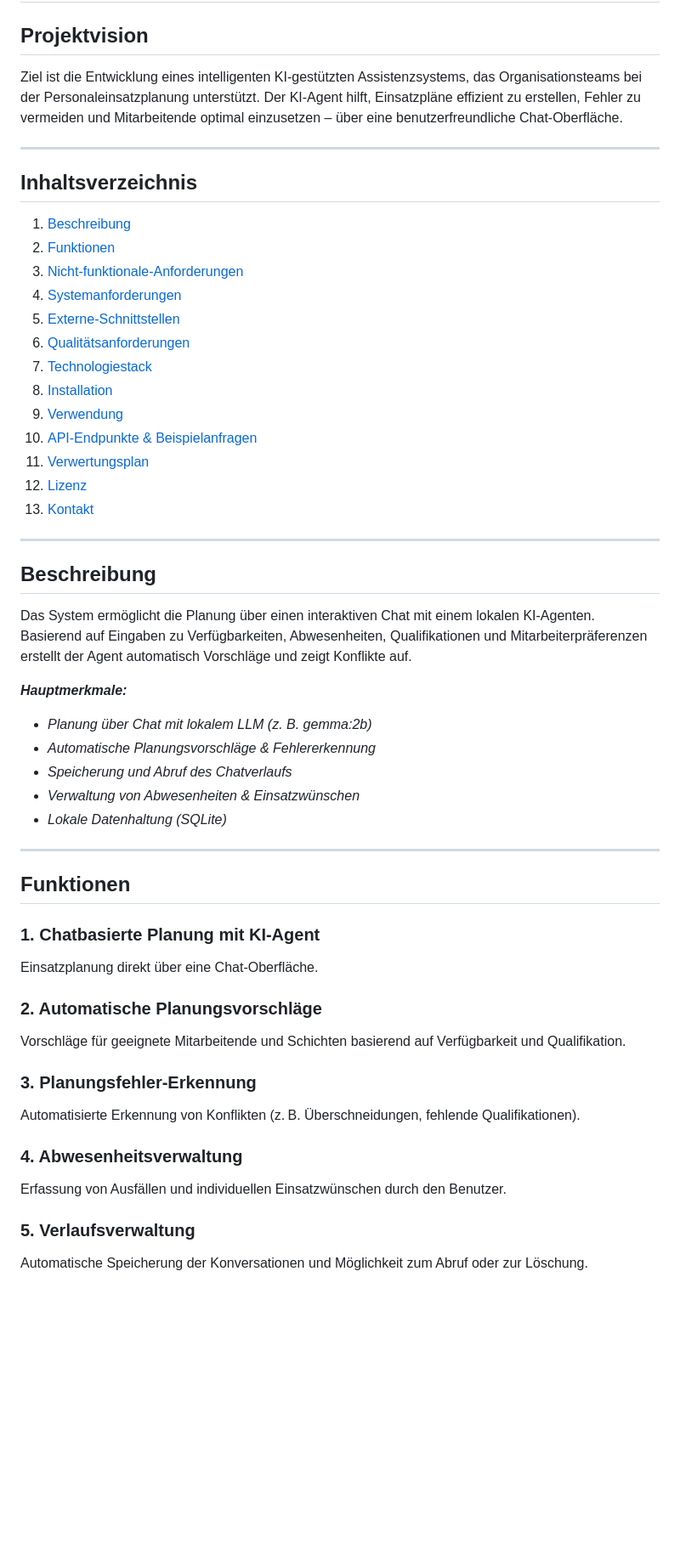
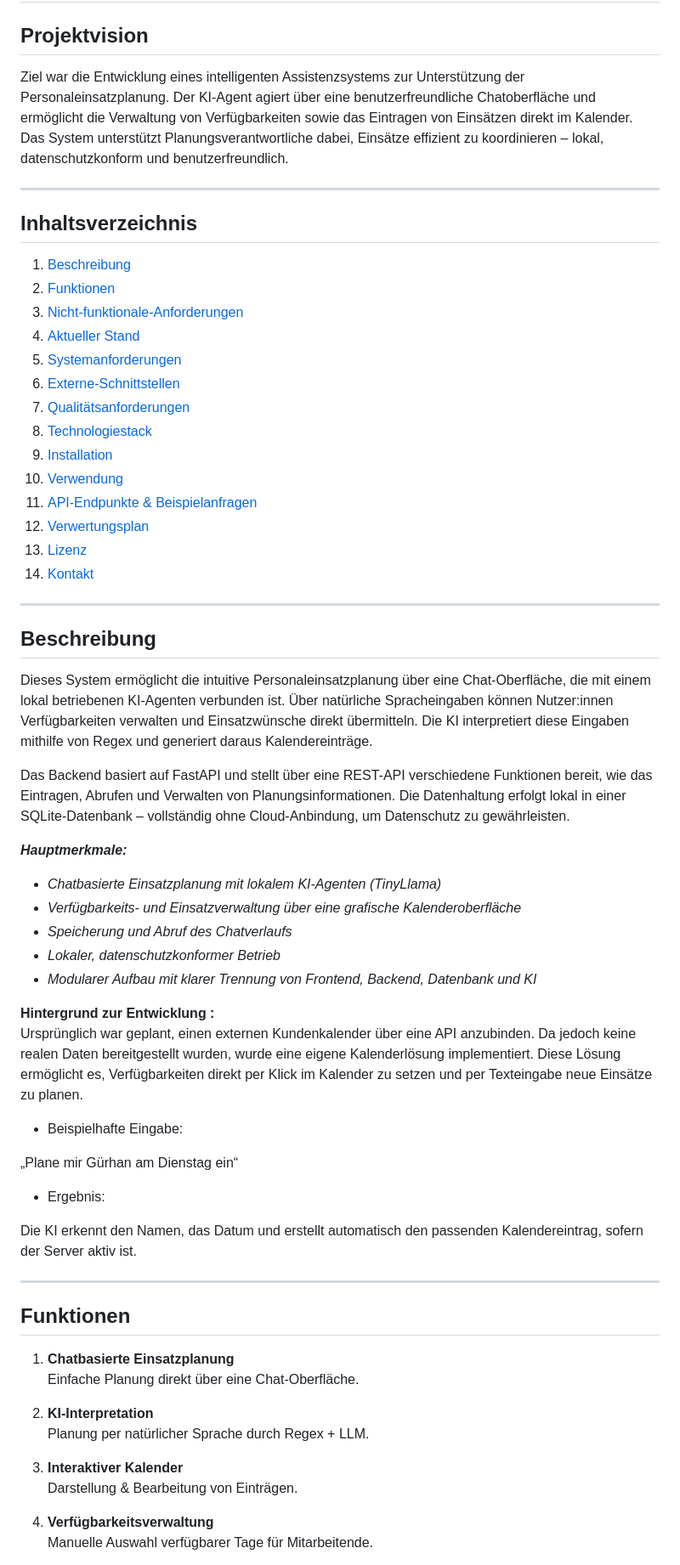
Before and after one commit to AyhamSalha/bss-ai-scheduler, a Markdown page: README.md, the part around one of its changes. Shown at 85% size. Drawn GitHub-style; blank space fills up the shorter version.

Commit message:
feat(docs): README finalisiert mit aktualisierter Projektbeschreibung und realisiertem Systemstand

```diff
--- a/README.md
+++ b/README.md
@@ -2,7 +2,7 @@
 
 ## Projektvision
 
-Ziel ist die Entwicklung eines intelligenten KI-gestützten Assistenzsystems, das Organisationsteams bei der Personaleinsatzplanung unterstützt. Der KI-Agent hilft, Einsatzpläne effizient zu erstellen, Fehler zu vermeiden und Mitarbeitende optimal einzusetzen – über eine benutzerfreundliche Chat-Oberfläche.
+Ziel war die Entwicklung eines intelligenten Assistenzsystems zur Unterstützung der Personaleinsatzplanung. Der KI-Agent agiert über eine benutzerfreundliche Chatoberfläche und ermöglicht die Verwaltung von Verfügbarkeiten sowie das Eintragen von Einsätzen direkt im Kalender. Das System unterstützt Planungsverantwortliche dabei, Einsätze effizient zu koordinieren – lokal, datenschutzkonform und benutzerfreundlich.
 
 ---
 
@@ -11,47 +11,58 @@ Ziel ist die Entwicklung eines intelligenten KI-gestützten Assistenzsystems, da
 1. [Beschreibung](#beschreibung)
 2. [Funktionen](#funktionen)
 3. [Nicht-funktionale-Anforderungen](#nicht-funktionale-anforderungen)
-4. [Systemanforderungen](#systemanforderungen)
-5. [Externe-Schnittstellen](#externe-schnittstellen)
-6. [Qualitätsanforderungen](#qualitätsanforderungen)
-7. [Technologiestack](#technologiestack)
-8. [Installation](#installation)
-9. [Verwendung](#verwendung)
-10. [API-Endpunkte & Beispielanfragen](#api-endpunkte--beispielanfragen)
-11. [Verwertungsplan](#verwertungsplan)
-12. [Lizenz](#lizenz)
-13. [Kontakt](#kontakt)
+4. [Aktueller Stand](#aktueller-Stand)
+5. [Systemanforderungen](#systemanforderungen)
+6. [Externe-Schnittstellen](#externe-schnittstellen)
+7. [Qualitätsanforderungen](#qualitätsanforderungen)
+8. [Technologiestack](#technologiestack)
+9. [Installation](#installation)
+10. [Verwendung](#verwendung)
+11. [API-Endpunkte & Beispielanfragen](#api-endpunkte--beispielanfragen)
+12. [Verwertungsplan](#verwertungsplan)
+13. [Lizenz](#lizenz)
+14. [Kontakt](#kontakt)
 
 ---
 
 ## Beschreibung
 
-Das System ermöglicht die Planung über einen interaktiven Chat mit einem lokalen KI-Agenten.
-Basierend auf Eingaben zu Verfügbarkeiten, Abwesenheiten, Qualifikationen und Mitarbeiterpräferenzen erstellt der Agent automatisch Vorschläge und zeigt Konflikte auf.
+Dieses System ermöglicht die intuitive Personaleinsatzplanung über eine Chat-Oberfläche, die mit einem lokal betriebenen KI-Agenten verbunden ist. Über natürliche Spracheingaben können Nutzer:innen Verfügbarkeiten verwalten und Einsatzwünsche direkt übermitteln. Die KI interpretiert diese Eingaben mithilfe von Regex und generiert daraus Kalendereinträge.
+
+Das Backend basiert auf FastAPI und stellt über eine REST-API verschiedene Funktionen bereit, wie das Eintragen, Abrufen und Verwalten von Planungsinformationen. Die Datenhaltung erfolgt lokal in einer SQLite-Datenbank – vollständig ohne Cloud-Anbindung, um Datenschutz zu gewährleisten.
 
 ***Hauptmerkmale:***
-- *Planung über Chat mit lokalem LLM (z. B. gemma:2b)*
-- *Automatische Planungsvorschläge & Fehlererkennung*
+- *Chatbasierte Einsatzplanung mit lokalem KI-Agenten (TinyLlama)*
+- *Verfügbarkeits- und Einsatzverwaltung über eine grafische Kalenderoberfläche*
 - *Speicherung und Abruf des Chatverlaufs*
-- *Verwaltung von Abwesenheiten & Einsatzwünschen*
-- *Lokale Datenhaltung (SQLite)*
+- *Lokaler, datenschutzkonformer Betrieb*
+- *Modularer Aufbau mit klarer Trennung von Frontend, Backend, Datenbank und KI*
+
+**Hintergrund zur Entwicklung :**
+Ursprünglich war geplant, einen externen Kundenkalender über eine API anzubinden. Da jedoch keine realen Daten bereitgestellt wurden, wurde eine eigene Kalenderlösung implementiert. Diese Lösung ermöglicht es, Verfügbarkeiten direkt per Klick im Kalender zu setzen und per Texteingabe neue Einsätze zu planen.
+
+- Beispielhafte Eingabe:
+
+„Plane mir Gürhan am Dienstag ein“
+
+- Ergebnis:
+
+Die KI erkennt den Namen, das Datum und erstellt automatisch den passenden Kalendereintrag, sofern der Server aktiv ist.
 
 ---
 
 ## Funktionen
 
-### 1. Chatbasierte Planung mit KI-Agent
-Einsatzplanung direkt über eine Chat-Oberfläche.
+1. **Chatbasierte Einsatzplanung**
+Einfache Planung direkt über eine Chat-Oberfläche.
 
-### 2. Automatische Planungsvorschläge
-Vorschläge für geeignete Mitarbeitende und Schichten basierend auf Verfügbarkeit und Qualifikation.
 
-### 3. Planungsfehler-Erkennung
-Automatisierte Erkennung von Konflikten (z. B. Überschneidungen, fehlende Qualifikationen).
+2. **KI-Interpretation**
+Planung per natürlicher Sprache durch Regex + LLM.
 
-### 4. Abwesenheitsverwaltung
-Erfassung von Ausfällen und individuellen Einsatzwünschen durch den Benutzer.
+3. **Interaktiver Kalender**
+Darstellung & Bearbeitung von Einträgen.
 
-### 5. Verlaufsverwaltung
-Automatische Speicherung der Konversationen und Möglichkeit zum Abruf oder zur Löschung.
+4. **Verfügbarkeitsverwaltung**
+Manuelle Auswahl verfügbarer Tage für Mitarbeitende.
 
```
Also changed, not shown: other parts of README.md (+62 -26 lines).
